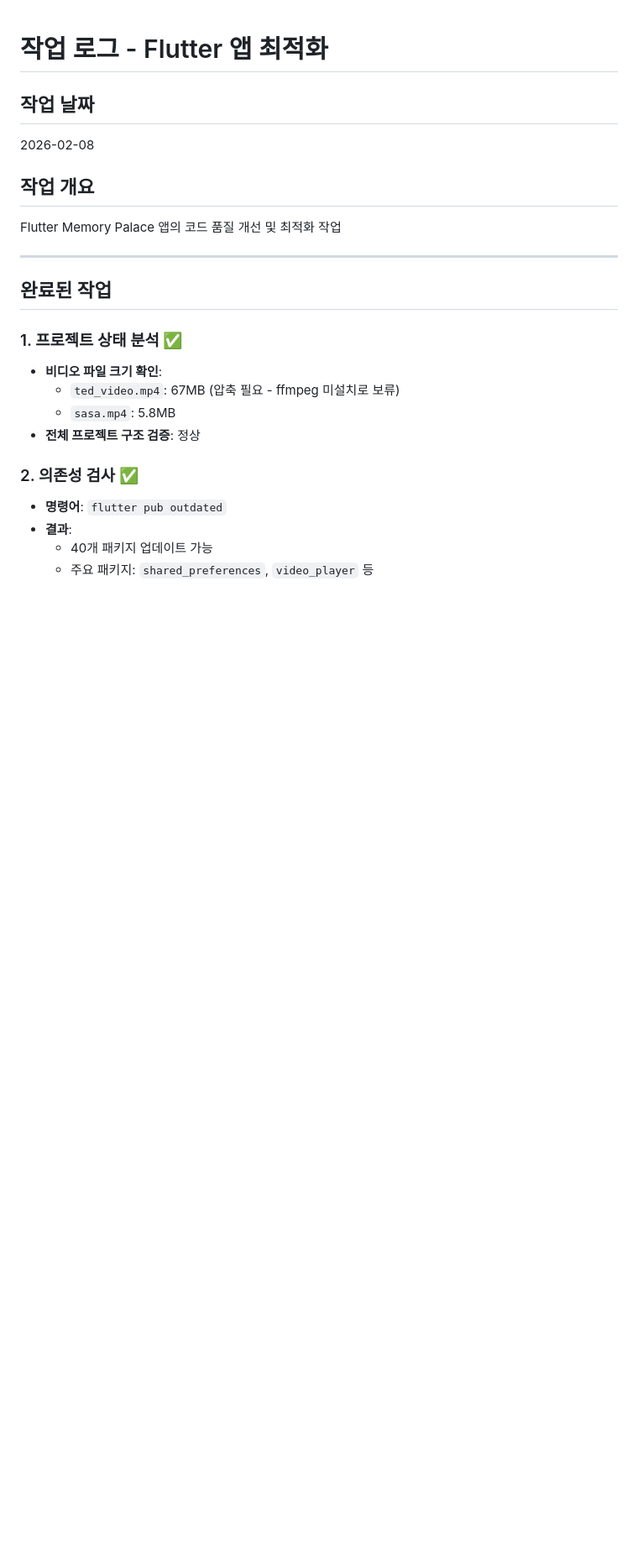
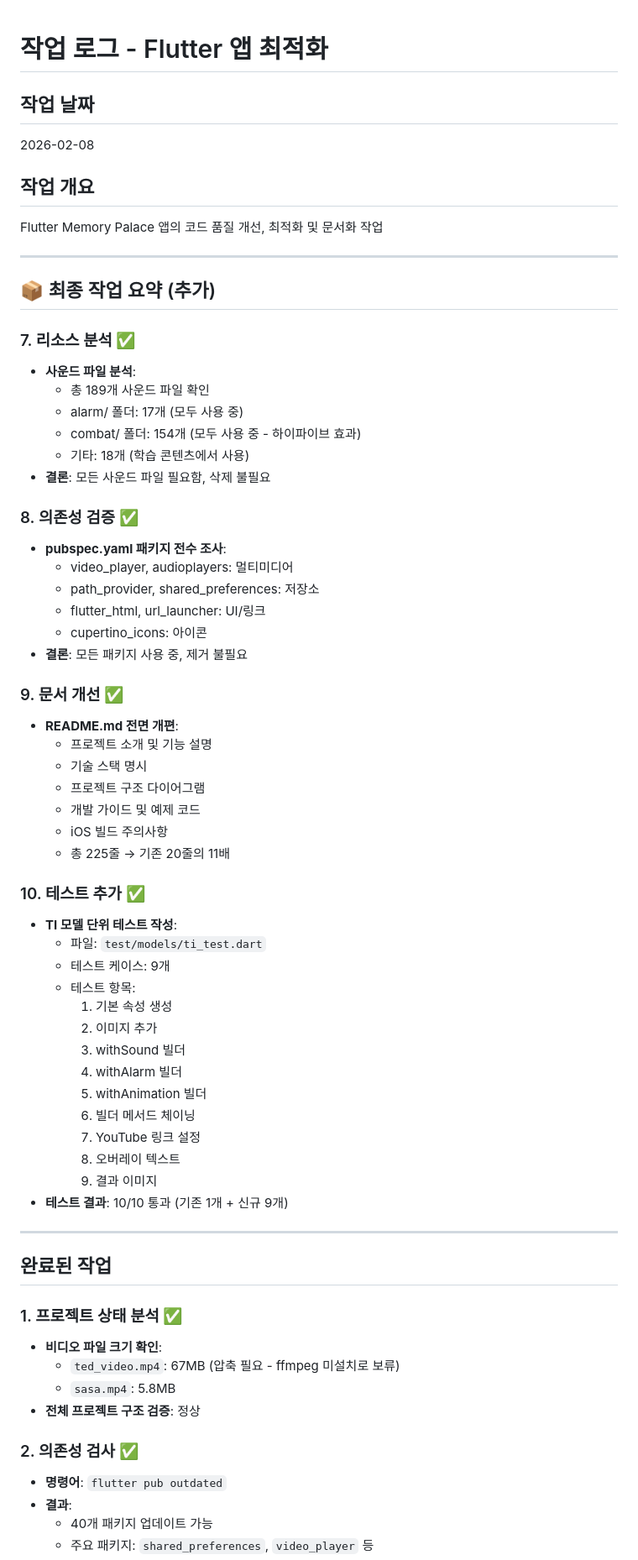
Before and after one commit to sunpark20/new_mplace, a Markdown page: WORK_LOG.md, the part around the change. Shown at 84% size. Drawn GitHub-style; blank space fills up the shorter version.

Commit message:
Update WORK_LOG with complete session summary

```diff
--- a/WORK_LOG.md
+++ b/WORK_LOG.md
@@ -4,7 +4,52 @@
 2026-02-08
 
 ## 작업 개요
-Flutter Memory Palace 앱의 코드 품질 개선 및 최적화 작업
+Flutter Memory Palace 앱의 코드 품질 개선, 최적화 및 문서화 작업
+
+---
+
+## 📦 최종 작업 요약 (추가)
+
+### 7. 리소스 분석 ✅
+- **사운드 파일 분석**:
+  - 총 189개 사운드 파일 확인
+  - alarm/ 폴더: 17개 (모두 사용 중)
+  - combat/ 폴더: 154개 (모두 사용 중 - 하이파이브 효과)
+  - 기타: 18개 (학습 콘텐츠에서 사용)
+- **결론**: 모든 사운드 파일 필요함, 삭제 불필요
+
+### 8. 의존성 검증 ✅
+- **pubspec.yaml 패키지 전수 조사**:
+  - video_player, audioplayers: 멀티미디어
+  - path_provider, shared_preferences: 저장소
+  - flutter_html, url_launcher: UI/링크
+  - cupertino_icons: 아이콘
+- **결론**: 모든 패키지 사용 중, 제거 불필요
+
+### 9. 문서 개선 ✅
+- **README.md 전면 개편**:
+  - 프로젝트 소개 및 기능 설명
+  - 기술 스택 명시
+  - 프로젝트 구조 다이어그램
+  - 개발 가이드 및 예제 코드
+  - iOS 빌드 주의사항
+  - 총 225줄 → 기존 20줄의 11배
+
+### 10. 테스트 추가 ✅
+- **TI 모델 단위 테스트 작성**:
+  - 파일: `test/models/ti_test.dart`
+  - 테스트 케이스: 9개
+  - 테스트 항목:
+    1. 기본 속성 생성
+    2. 이미지 추가
+    3. withSound 빌더
+    4. withAlarm 빌더
+    5. withAnimation 빌더
+    6. 빌더 메서드 체이닝
+    7. YouTube 링크 설정
+    8. 오버레이 텍스트
+    9. 결과 이미지
+- **테스트 결과**: 10/10 통과 (기존 1개 + 신규 9개)
 
 ---
 
```
